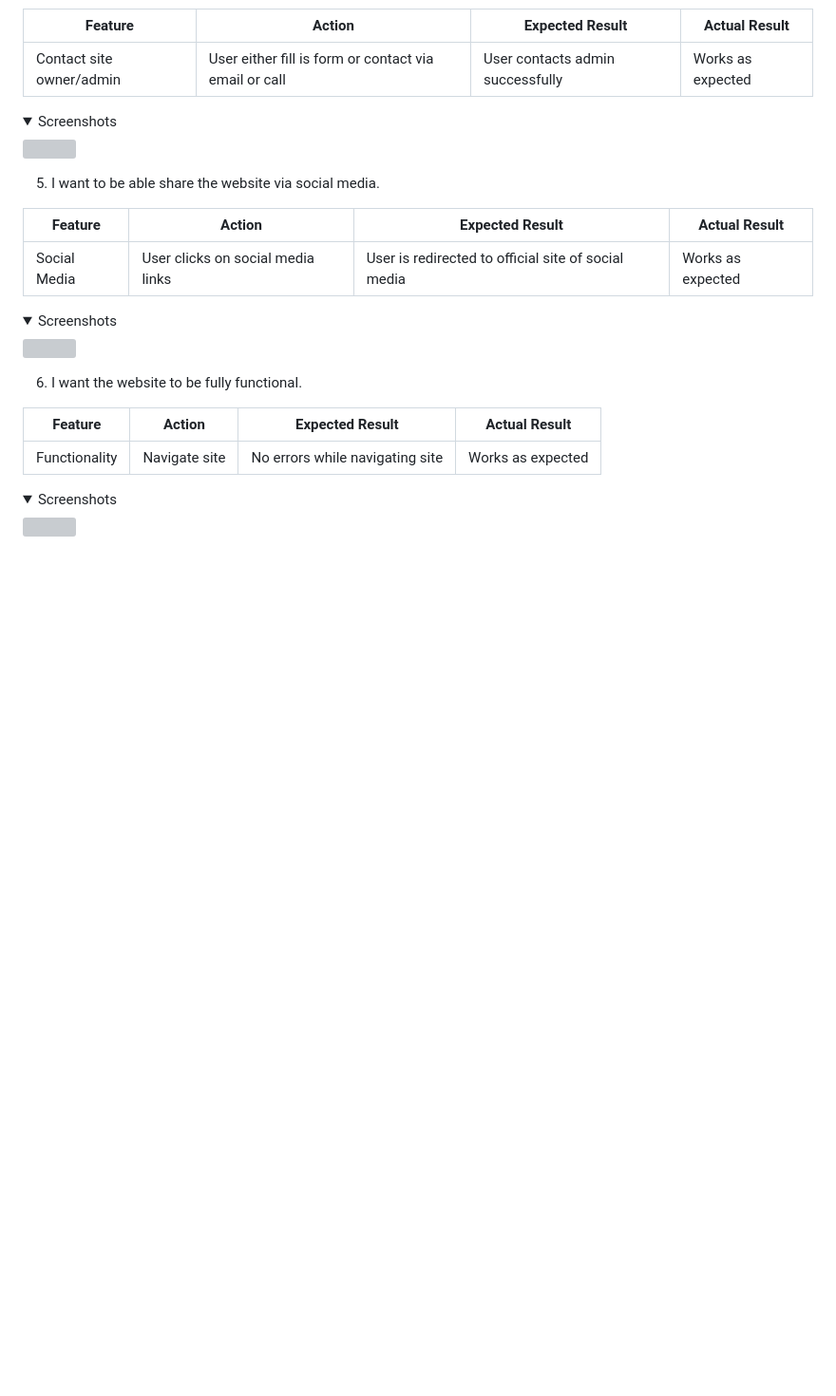
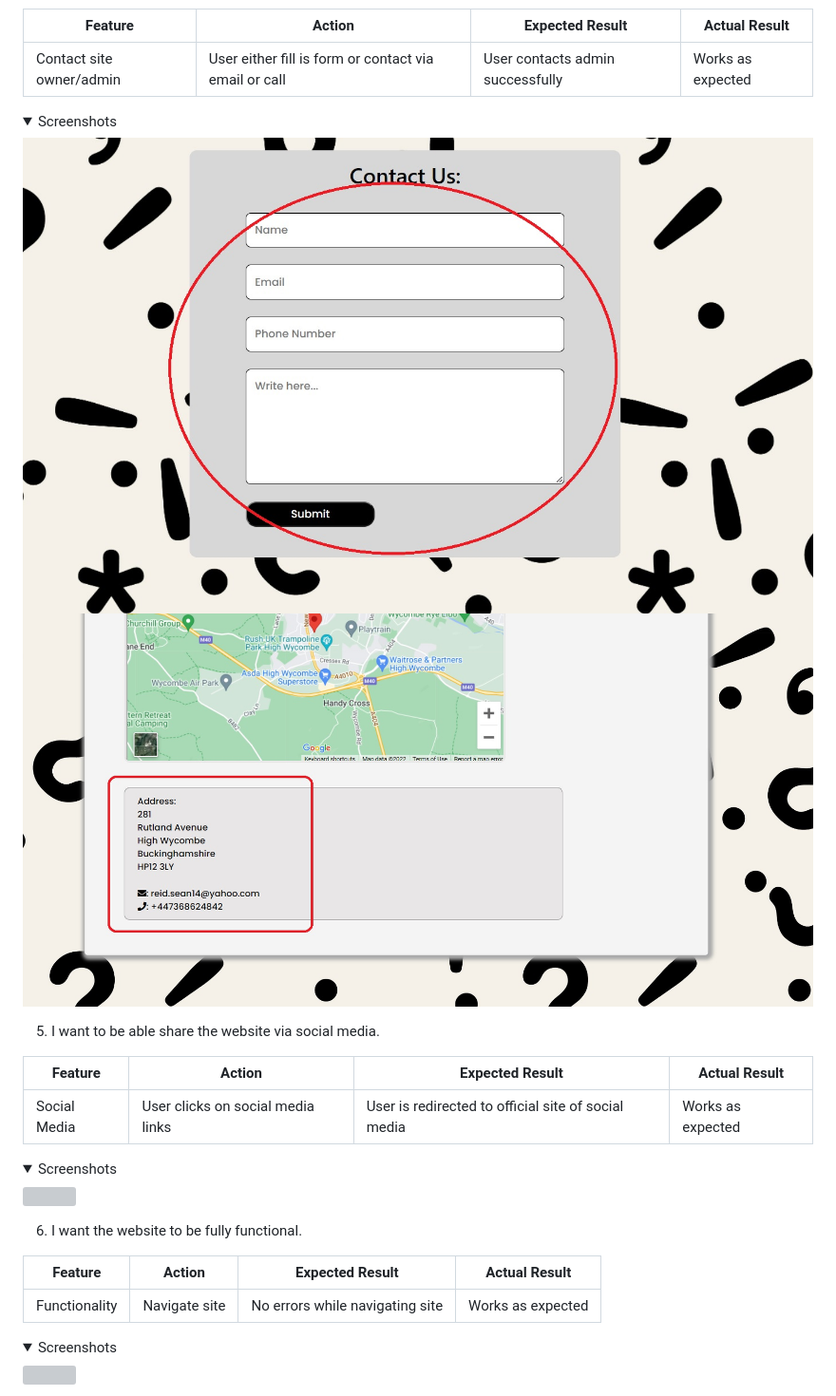
Before and after one commit to seanreid1997/code-institute-p2-resubmission, a Markdown page: README.md, the part around the change printed below. Shown: that part at 95% size. Rendered like a GitHub page; pictures changed too: docs/storytest/contactstorytest1.jpg; folded sections open; blank space fills up the shorter version; grey boxes are pictures that could not be loaded.

Commit message:
Add screenshots to user story 4 in README.md

```diff
--- a/README.md
+++ b/README.md
@@ -419,7 +419,9 @@ The website was tested on the browsers listed below:
 |-------------|------------|---------------------|-------------------|
 | Contact site owner/admin | User either fill is form or contact via email or call | User contacts admin successfully | Works as expected |
 <details><summary>Screenshots</summary>
-<img src=""></details>
+<img src="docs/storytest/contactstorytest1.jpg">
+<img src="docs/storytest/contactstorytest2.jpg">
+</details>
 
 5. I want to be able share the website via social media.
 
```
Also changed, not shown: other parts of README.md (+4 -1 lines), docs/features/featcontact.jpg, 1 other file.
